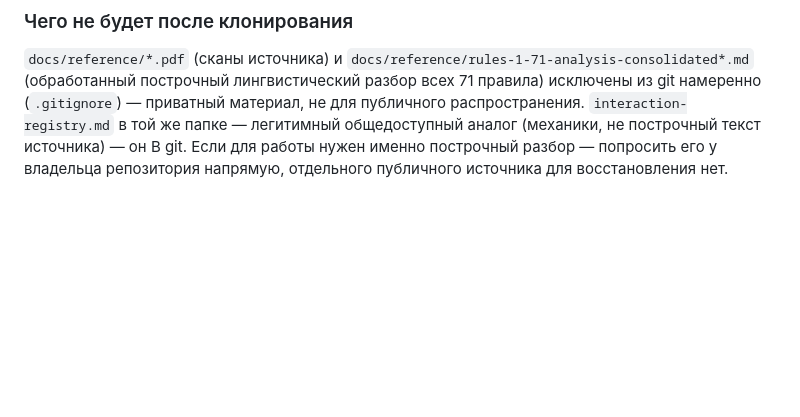
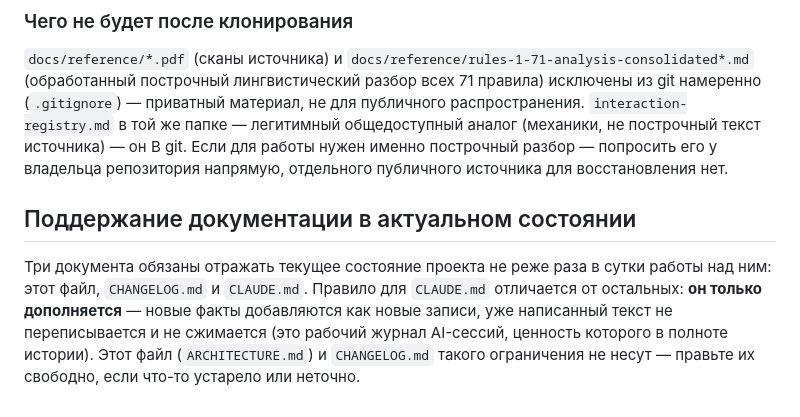
Before and after one commit to ViMo17/emeneau, a Markdown page: ARCHITECTURE.md, the part around the change. Rendered like a GitHub page; blank space fills up the shorter version.

```diff
--- a/ARCHITECTURE.md
+++ b/ARCHITECTURE.md
@@ -227,3 +227,14 @@ CLAUDE.md — не считайте это заменой собственной
 git. Если для работы нужен именно построчный разбор — попросить его у
 владельца репозитория напрямую, отдельного публичного источника для
 восстановления нет.
+
+## Поддержание документации в актуальном состоянии
+
+Три документа обязаны отражать текущее состояние проекта не реже раза в
+сутки работы над ним: этот файл, `CHANGELOG.md` и `CLAUDE.md`. Правило
+для `CLAUDE.md` отличается от остальных: **он только дополняется** —
+новые факты добавляются как новые записи, уже написанный текст не
+переписывается и не сжимается (это рабочий журнал AI-сессий, ценность
+которого в полноте истории). Этот файл (`ARCHITECTURE.md`) и
+`CHANGELOG.md` такого ограничения не несут — правьте их свободно, если
+что-то устарело или неточно.
```
Also changed, not shown: CHANGELOG.md (+5 -4 lines), CLAUDE.md (+15 -0 lines).
